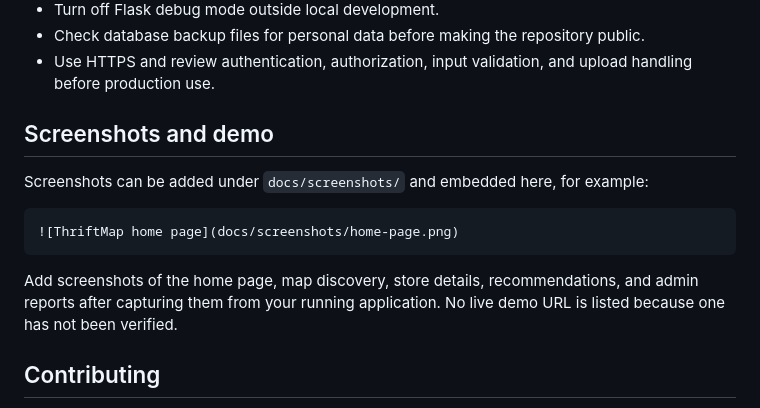
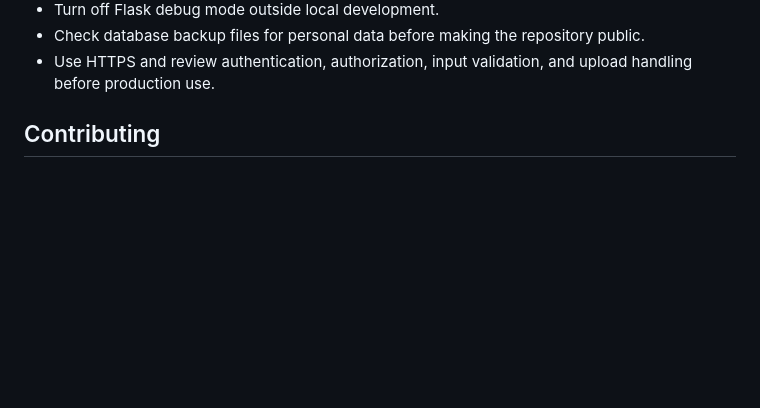
Before and after one commit to ph-devadathan/ThriftMap, a Markdown page: README.md, the part around the change. Drawn GitHub-style; blank space fills up the shorter version.

````diff
--- a/README.md
+++ b/README.md
@@ -234,19 +234,6 @@ Before deploying or sharing a public demo:
 -   Use HTTPS and review authentication, authorization, input
     validation, and upload handling before production use.
 
-## Screenshots and demo
-
-Screenshots can be added under `docs/screenshots/` and embedded here,
-for example:
-
-``` markdown
-![ThriftMap home page](docs/screenshots/home-page.png)
-```
-
-Add screenshots of the home page, map discovery, store details,
-recommendations, and admin reports after capturing them from your
-running application. No live demo URL is listed because one has not been
-verified.
 
 ## Contributing
 
````
